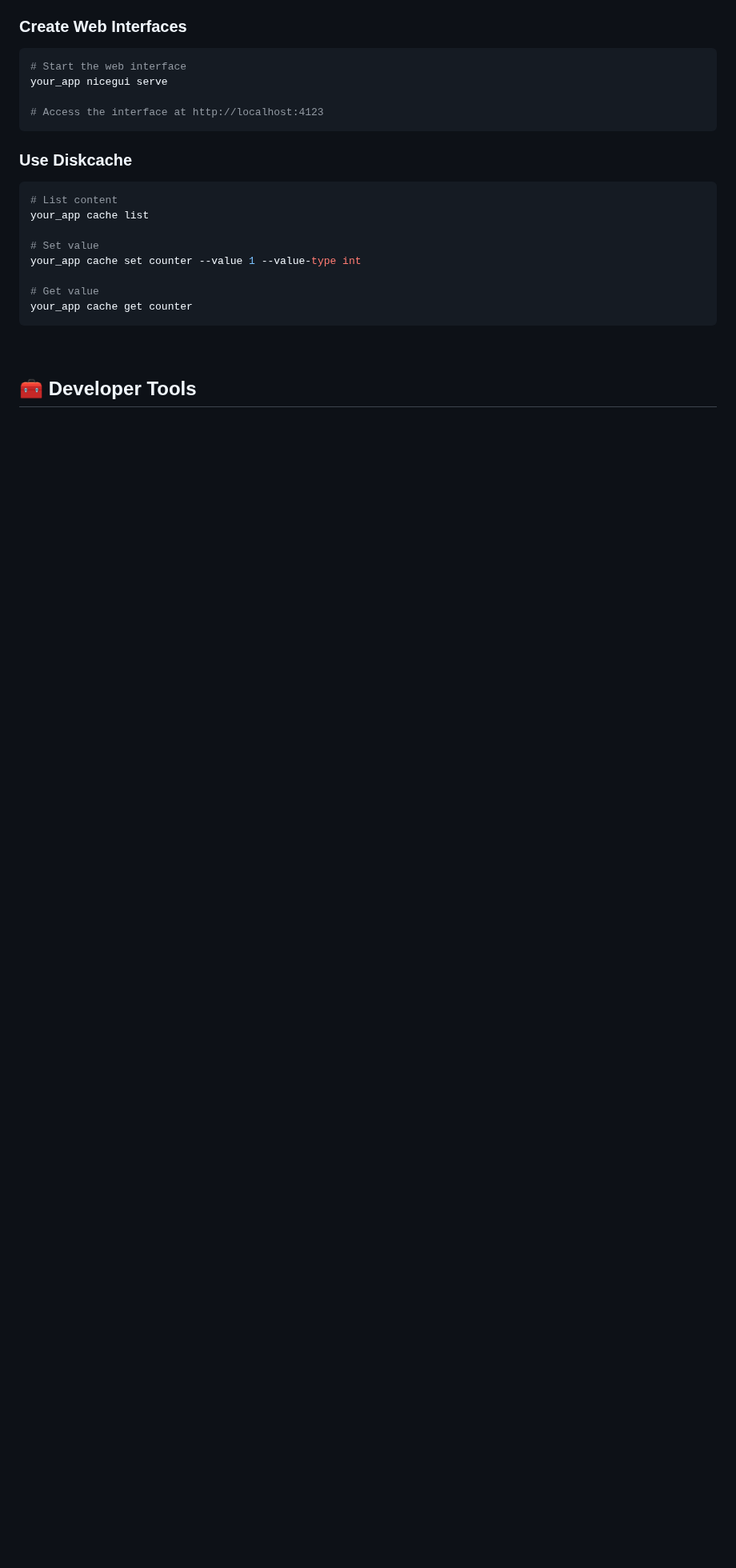
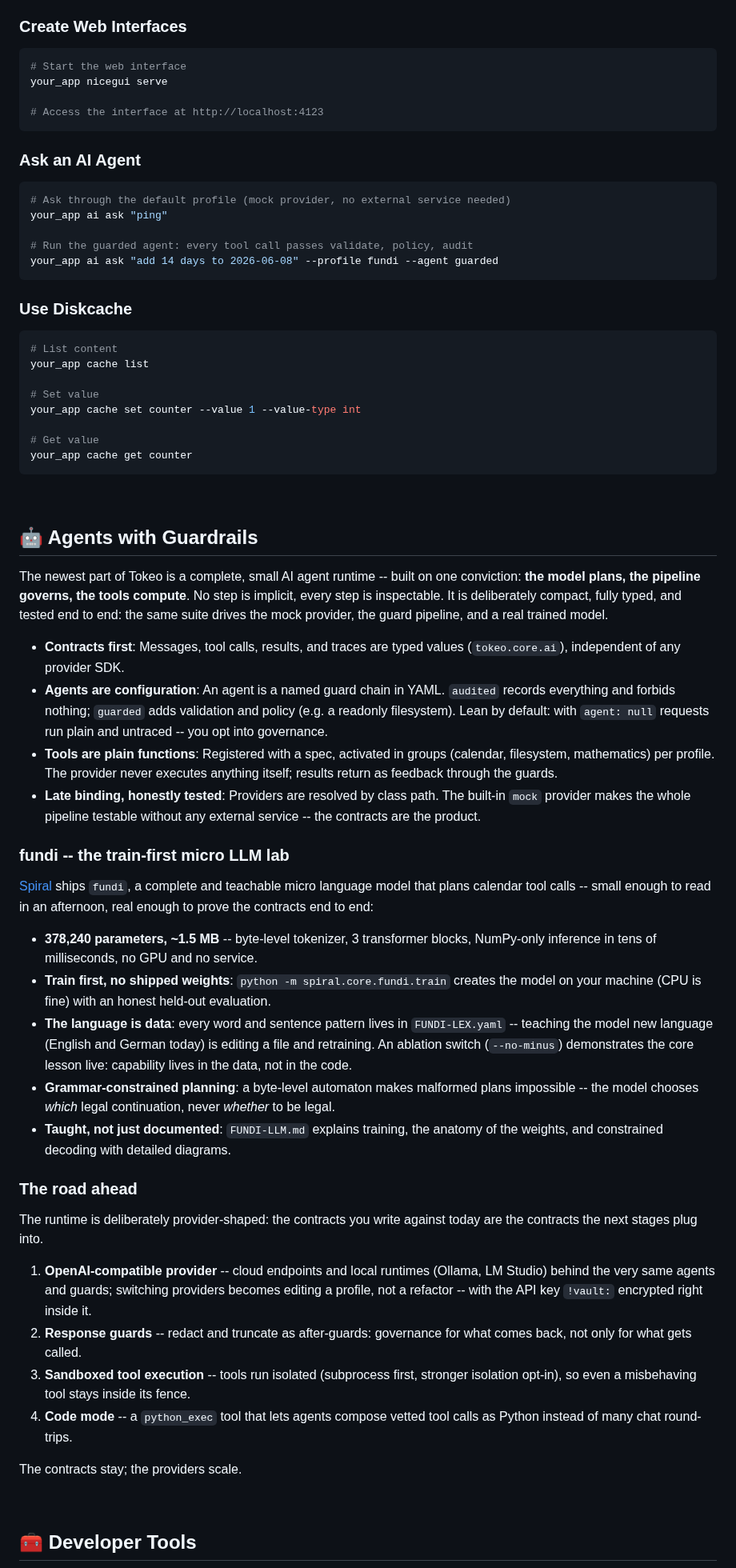
Before and after one commit to tokeo/tokeo, a Markdown page: README.md, the part around one of its changes. Shown at 80% size. GitHub-like rendering; blank space fills up the shorter version.

Commit message:
upd: README and information about the functionalities

````diff
--- a/README.md
+++ b/README.md
@@ -171,6 +177,16 @@ your_app nicegui serve
 # Access the interface at http://localhost:4123
 ```
 
+### Ask an AI Agent
+
+```bash
+# Ask through the default profile (mock provider, no external service needed)
+your_app ai ask "ping"
+
+# Run the guarded agent: every tool call passes validate, policy, audit
+your_app ai ask "add 14 days to 2026-06-08" --profile fundi --agent guarded
+```
+
 ### Use Diskcache
 
 ```bash
@@ -183,6 +199,38 @@ your_app cache set counter --value 1 --value-type int
 # Get value
 your_app cache get counter
 ```
+
+<br/>
+
+## 🤖 Agents with Guardrails
+
+The newest part of Tokeo is a complete, small AI agent runtime -- built on one conviction: **the model plans, the pipeline governs, the tools compute**. No step is implicit, every step is inspectable. It is deliberately compact, fully typed, and tested end to end: the same suite drives the mock provider, the guard pipeline, and a real trained model.
+
+- **Contracts first**: Messages, tool calls, results, and traces are typed values (`tokeo.core.ai`), independent of any provider SDK.
+- **Agents are configuration**: An agent is a named guard chain in YAML. `audited` records everything and forbids nothing; `guarded` adds validation and policy (e.g. a readonly filesystem). Lean by default: with `agent: null` requests run plain and untraced -- you opt into governance.
+- **Tools are plain functions**: Registered with a spec, activated in groups (calendar, filesystem, mathematics) per profile. The provider never executes anything itself; results return as feedback through the guards.
+- **Late binding, honestly tested**: Providers are resolved by class path. The built-in `mock` provider makes the whole pipeline testable without any external service -- the contracts are the product.
+
+### fundi -- the train-first micro LLM lab
+
+[Spiral](https://github.com/tokeo/spiral) ships `fundi`, a complete and teachable micro language model that plans calendar tool calls -- small enough to read in an afternoon, real enough to prove the contracts end to end:
+
+- **378,240 parameters, ~1.5 MB** -- byte-level tokenizer, 3 transformer blocks, NumPy-only inference in tens of milliseconds, no GPU and no service.
+- **Train first, no shipped weights**: `python -m spiral.core.fundi.train` creates the model on your machine (CPU is fine) with an honest held-out evaluation.
+- **The language is data**: every word and sentence pattern lives in `FUNDI-LEX.yaml` -- teaching the model new language (English and German today) is editing a file and retraining. An ablation switch (`--no-minus`) demonstrates the core lesson live: capability lives in the data, not in the code.
+- **Grammar-constrained planning**: a byte-level automaton makes malformed plans impossible -- the model chooses *which* legal continuation, never *whether* to be legal.
+- **Taught, not just documented**: `FUNDI-LLM.md` explains training, the anatomy of the weights, and constrained decoding with detailed diagrams.
+
+### The road ahead
+
+The runtime is deliberately provider-shaped: the contracts you write against today are the contracts the next stages plug into.
+
+1. **OpenAI-compatible provider** -- cloud endpoints and local runtimes (Ollama, LM Studio) behind the very same agents and guards; switching providers becomes editing a profile, not a refactor -- with the API key `!vault:` encrypted right inside it.
+2. **Response guards** -- redact and truncate as after-guards: governance for what comes back, not only for what gets called.
+3. **Sandboxed tool execution** -- tools run isolated (subprocess first, stronger isolation opt-in), so even a misbehaving tool stays inside its fence.
+4. **Code mode** -- a `python_exec` tool that lets agents compose vetted tool calls as Python instead of many chat round-trips.
+
+The contracts stay; the providers scale.
 
 <br/>
 
````
Also changed, not shown: other parts of README.md (+25 -6 lines), 1 other file.
